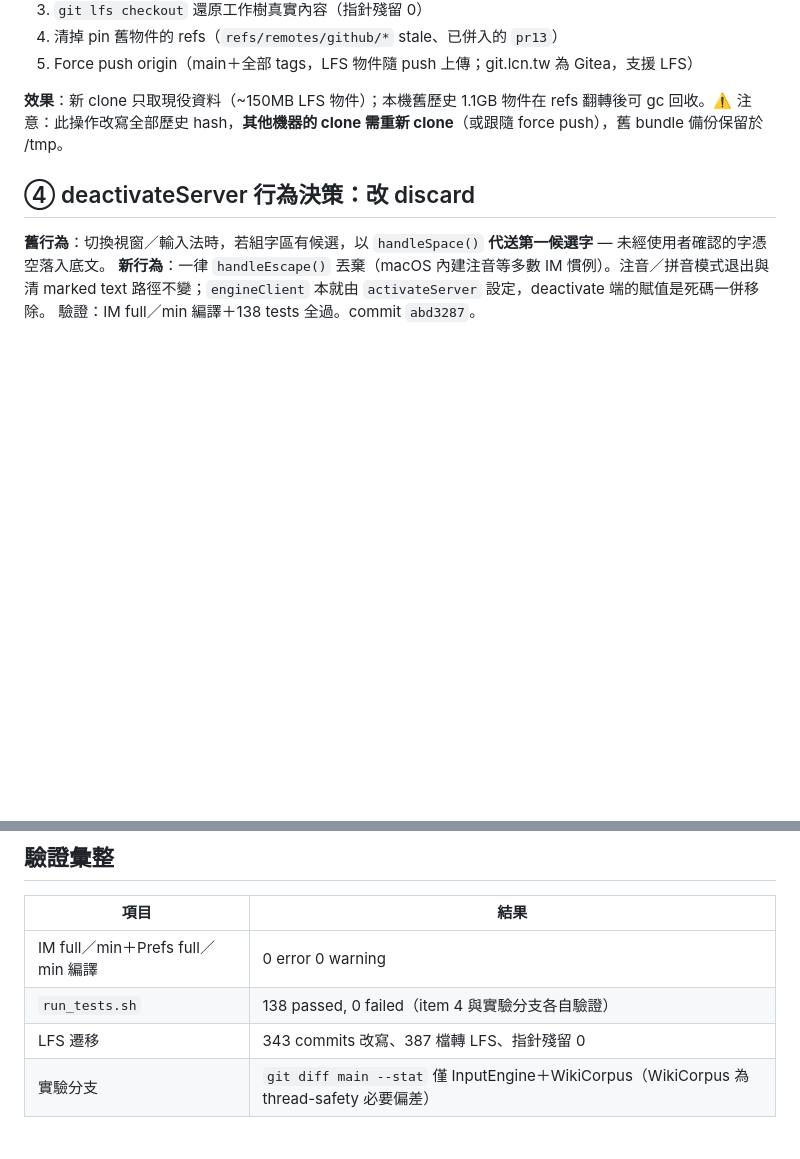
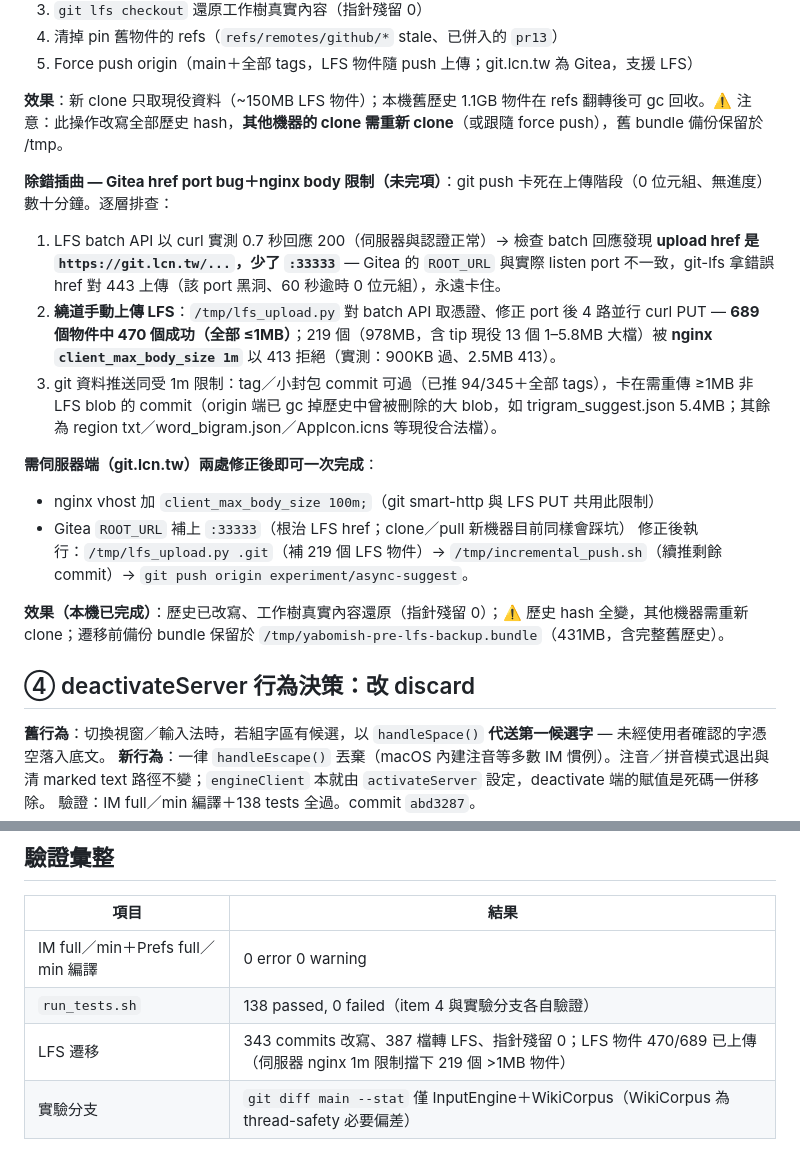
Before and after one commit to FakeRocket543/yabomish, a Markdown page: doc/20260906-audit-fix-round3.md, 2 parts joined by grey strips. GitHub-like rendering; blank space fills up the shorter version.

Commit message:
docs: round 3 報告補完 — nginx 1m 限制與 Gitea ROOT_URL 的完整排查記錄
LFS 470/689 已上傳；219 個 >1MB 物件與剩餘 commit 推送待伺服器兩處修正
（nginx client_max_body_size、Gitea ROOT_URL 補 port）後以 /tmp 兩腳本續完

```diff
--- a/doc/20260906-audit-fix-round3.md
+++ b/doc/20260906-audit-fix-round3.md
@@ -14,6 +14,18 @@
 5. Force push origin（main＋全部 tags，LFS 物件隨 push 上傳；git.lcn.tw 為 Gitea，支援 LFS）
 
 **效果**：新 clone 只取現役資料（~150MB LFS 物件）；本機舊歷史 1.1GB 物件在 refs 翻轉後可 gc 回收。⚠️ 注意：此操作改寫全部歷史 hash，**其他機器的 clone 需重新 clone**（或跟隨 force push），舊 bundle 備份保留於 /tmp。
+
+**除錯插曲 — Gitea href port bug＋nginx body 限制（未完項）**：git push 卡死在上傳階段（0 位元組、無進度）數十分鐘。逐層排查：
+1. LFS batch API 以 curl 實測 0.7 秒回應 200（伺服器與認證正常）→ 檢查 batch 回應發現 **upload href 是 `https://git.lcn.tw/...`，少了 `:33333`** — Gitea 的 `ROOT_URL` 與實際 listen port 不一致，git-lfs 拿錯誤 href 對 443 上傳（該 port 黑洞、60 秒逾時 0 位元組），永遠卡住。
+2. **繞道手動上傳 LFS**：`/tmp/lfs_upload.py` 對 batch API 取憑證、修正 port 後 4 路並行 curl PUT — **689 個物件中 470 個成功（全部 ≤1MB）**；219 個（978MB，含 tip 現役 13 個 1–5.8MB 大檔）被 **nginx `client_max_body_size 1m`** 以 413 拒絕（實測：900KB 過、2.5MB 413）。
+3. git 資料推送同受 1m 限制：tag／小封包 commit 可過（已推 94/345＋全部 tags），卡在需重傳 ≥1MB 非 LFS blob 的 commit（origin 端已 gc 掉歷史中曾被刪除的大 blob，如 trigram_suggest.json 5.4MB；其餘為 region txt／word_bigram.json／AppIcon.icns 等現役合法檔）。
+
+**需伺服器端（git.lcn.tw）兩處修正後即可一次完成**：
+- nginx vhost 加 `client_max_body_size 100m;`（git smart-http 與 LFS PUT 共用此限制）
+- Gitea `ROOT_URL` 補上 `:33333`（根治 LFS href；clone／pull 新機器目前同樣會踩坑）
+修正後執行：`/tmp/lfs_upload.py .git`（補 219 個 LFS 物件）→ `/tmp/incremental_push.sh`（續推剩餘 commit）→ `git push origin experiment/async-suggest`。
+
+**效果（本機已完成）**：歷史已改寫、工作樹真實內容還原（指針殘留 0）；⚠️ 歷史 hash 全變，其他機器需重新 clone；遷移前備份 bundle 保留於 `/tmp/yabomish-pre-lfs-backup.bundle`（431MB，含完整舊歷史）。
 
 ## ④ deactivateServer 行為決策：改 discard
 
@@ -42,7 +54,7 @@
 |---|---|
 | IM full／min＋Prefs full／min 編譯 | 0 error 0 warning |
 | `run_tests.sh` | 138 passed, 0 failed（item 4 與實驗分支各自驗證） |
-| LFS 遷移 | 343 commits 改寫、387 檔轉 LFS、指針殘留 0 |
+| LFS 遷移 | 343 commits 改寫、387 檔轉 LFS、指針殘留 0；LFS 物件 470/689 已上傳（伺服器 nginx 1m 限制擋下 219 個 >1MB 物件） |
 | 實驗分支 | `git diff main --stat` 僅 InputEngine＋WikiCorpus（WikiCorpus 為 thread-safety 必要偏差） |
 
 ## 下一輪 Backlog（滾動）
```
